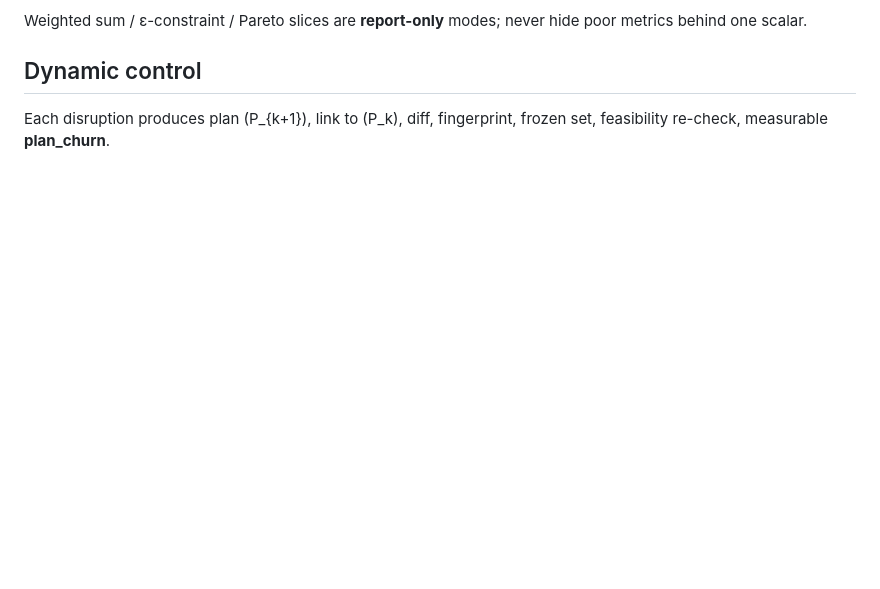
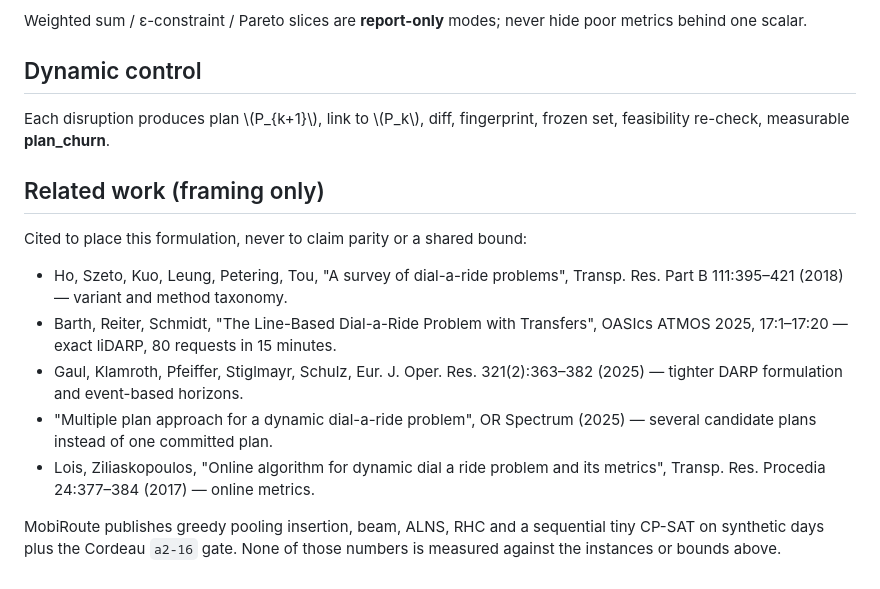
Before and after one commit to KonkovDV/SynAPS-MobiRoute, a Markdown page: docs/mathematical-formulation.md, the part around one of its changes. Rendered like a GitHub page; blank space fills up the shorter version.

Commit message:
docs: override/reassignment audit analogues and related-work framing

```diff
--- a/docs/mathematical-formulation.md
+++ b/docs/mathematical-formulation.md
@@ -74,5 +74,24 @@ never hide poor metrics behind one scalar.
 
 ## Dynamic control
 
-Each disruption produces plan \(P_{k+1}\), link to \(P_k\), diff, fingerprint,
+Each disruption produces plan \\(P_{k+1}\\), link to \\(P_k\\), diff, fingerprint,
 frozen set, feasibility re-check, measurable **plan_churn**.
+
+## Related work (framing only)
+
+Cited to place this formulation, never to claim parity or a shared bound:
+
+- Ho, Szeto, Kuo, Leung, Petering, Tou, "A survey of dial-a-ride problems",
+  Transp. Res. Part B 111:395–421 (2018) — variant and method taxonomy.
+- Barth, Reiter, Schmidt, "The Line-Based Dial-a-Ride Problem with Transfers",
+  OASIcs ATMOS 2025, 17:1–17:20 — exact liDARP, 80 requests in 15 minutes.
+- Gaul, Klamroth, Pfeiffer, Stiglmayr, Schulz, Eur. J. Oper. Res.
+  321(2):363–382 (2025) — tighter DARP formulation and event-based horizons.
+- "Multiple plan approach for a dynamic dial-a-ride problem", OR Spectrum
+  (2025) — several candidate plans instead of one committed plan.
+- Lois, Ziliaskopoulos, "Online algorithm for dynamic dial a ride problem and
+  its metrics", Transp. Res. Procedia 24:377–384 (2017) — online metrics.
+
+MobiRoute publishes greedy pooling insertion, beam, ALNS, RHC and a sequential
+tiny CP-SAT on synthetic days plus the Cordeau `a2-16` gate. None of those
+numbers is measured against the instances or bounds above.
```
Also changed, not shown: other parts of docs/mathematical-formulation.md (+16 -16 lines), docs/limitations.md (+14 -0 lines).
